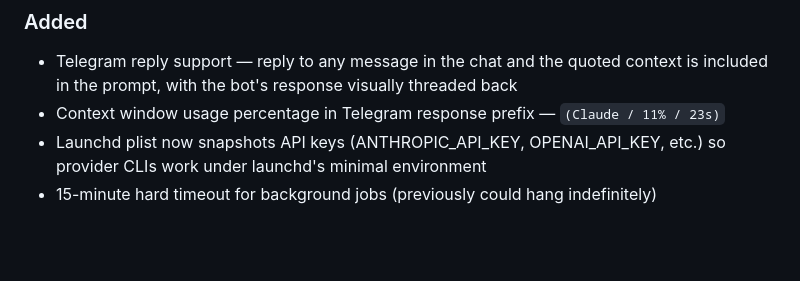
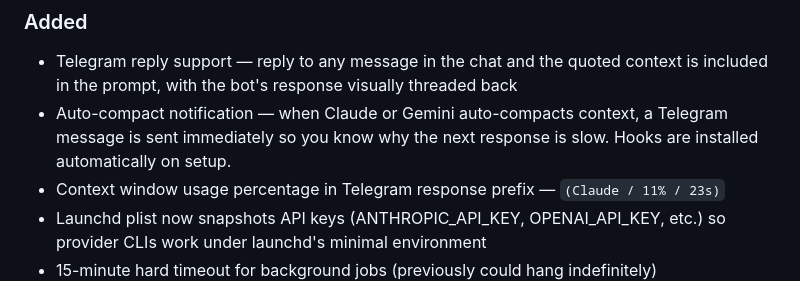
Before and after one commit to geekforbrains/enso, a Markdown page: CHANGELOG.md, the part around the change. Rendered like a GitHub page; blank space fills up the shorter version.

Commit message:
docs: add auto-compact notification to changelog
Co-Authored-By: Claude Opus 4.6 (1M context) <noreply@anthropic.com>

```diff
--- a/CHANGELOG.md
+++ b/CHANGELOG.md
@@ -7,6 +7,7 @@ All notable changes to this project will be documented in this file.
 ### Added
 
 - Telegram reply support — reply to any message in the chat and the quoted context is included in the prompt, with the bot's response visually threaded back
+- Auto-compact notification — when Claude or Gemini auto-compacts context, a Telegram message is sent immediately so you know why the next response is slow. Hooks are installed automatically on setup.
 - Context window usage percentage in Telegram response prefix — `(Claude / 11% / 23s)`
 - Launchd plist now snapshots API keys (ANTHROPIC_API_KEY, OPENAI_API_KEY, etc.) so provider CLIs work under launchd's minimal environment
 - 15-minute hard timeout for background jobs (previously could hang indefinitely)
```
